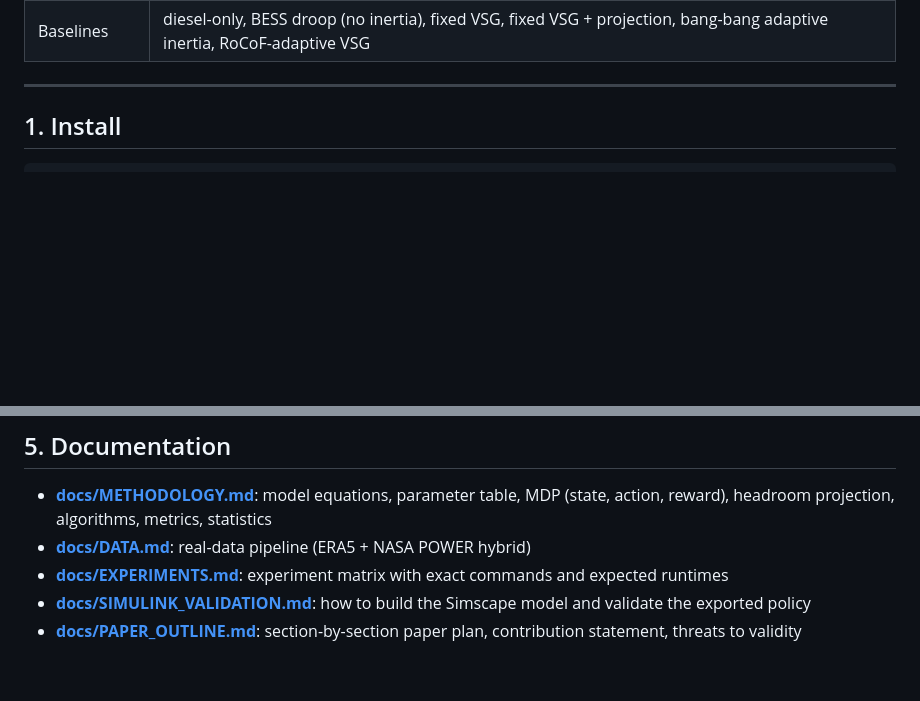
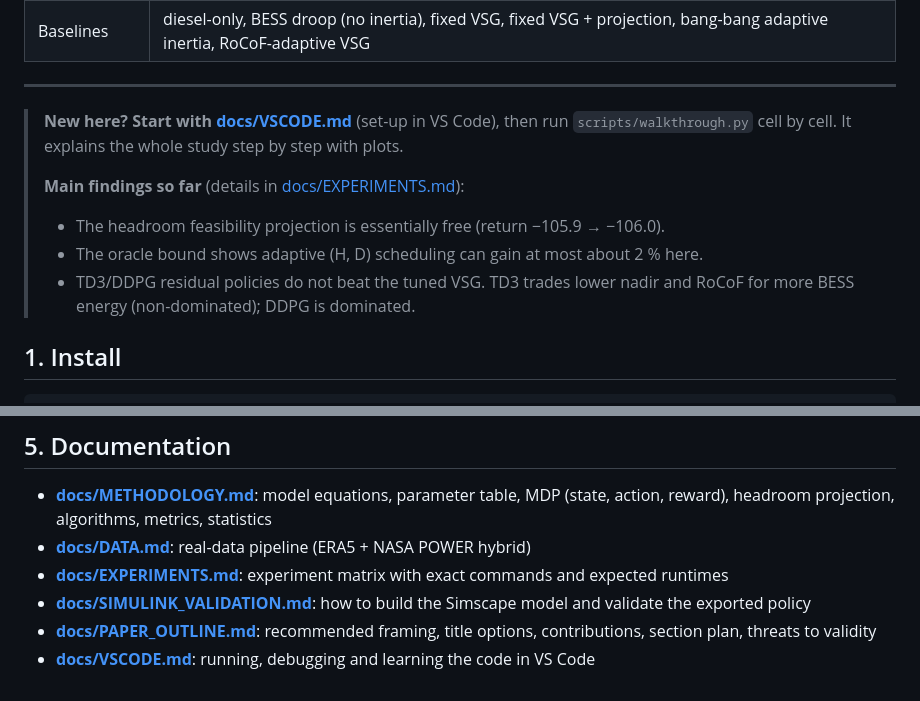
Before and after one commit to MuhammadBinyameenkhan/solar-wind-rl-estimation, a Markdown page: README.md, 2 parts joined by grey strips. Rendered like a GitHub page; blank space fills up the shorter version.

Commit message:
README: point to VS Code guide, walkthrough and main findings
Co-Authored-By: Claude Opus 5.5 <noreply@anthropic.com>
Claude-Session: https://claude.ai/code/session_01FcrrmkJTVMUBqnhfmaF7Pm

```diff
--- a/README.md
+++ b/README.md
@@ -18,6 +18,13 @@ Code for the thesis and paper. A TD3 (and DDPG) agent schedules the **virtual in
 | Baselines | diesel-only, BESS droop (no inertia), fixed VSG, fixed VSG + projection, bang-bang adaptive inertia, RoCoF-adaptive VSG |
 
 ---
+
+> **New here? Start with [docs/VSCODE.md](docs/VSCODE.md)** (set-up in VS Code), then run `scripts/walkthrough.py` cell by cell. It explains the whole study step by step with plots.
+>
+> **Main findings so far** (details in [docs/EXPERIMENTS.md](docs/EXPERIMENTS.md)):
+> * The headroom feasibility projection is essentially free (return −105.9 → −106.0).
+> * The oracle bound shows adaptive (H, D) scheduling can gain at most about 2 % here.
+> * TD3/DDPG residual policies do not beat the tuned VSG. TD3 trades lower nadir and RoCoF for more BESS energy (non-dominated); DDPG is dominated.
 
 ## 1. Install
 
@@ -86,4 +93,5 @@ tests/                      unit + integration tests
 * **[docs/DATA.md](docs/DATA.md)**: real-data pipeline (ERA5 + NASA POWER hybrid)
 * **[docs/EXPERIMENTS.md](docs/EXPERIMENTS.md)**: experiment matrix with exact commands and expected runtimes
 * **[docs/SIMULINK_VALIDATION.md](docs/SIMULINK_VALIDATION.md)**: how to build the Simscape model and validate the exported policy
-* **[docs/PAPER_OUTLINE.md](docs/PAPER_OUTLINE.md)**: section-by-section paper plan, contribution statement, threats to validity
+* **[docs/PAPER_OUTLINE.md](docs/PAPER_OUTLINE.md)**: recommended framing, title options, contributions, section plan, threats to validity
+* **[docs/VSCODE.md](docs/VSCODE.md)**: running, debugging and learning the code in VS Code
```
